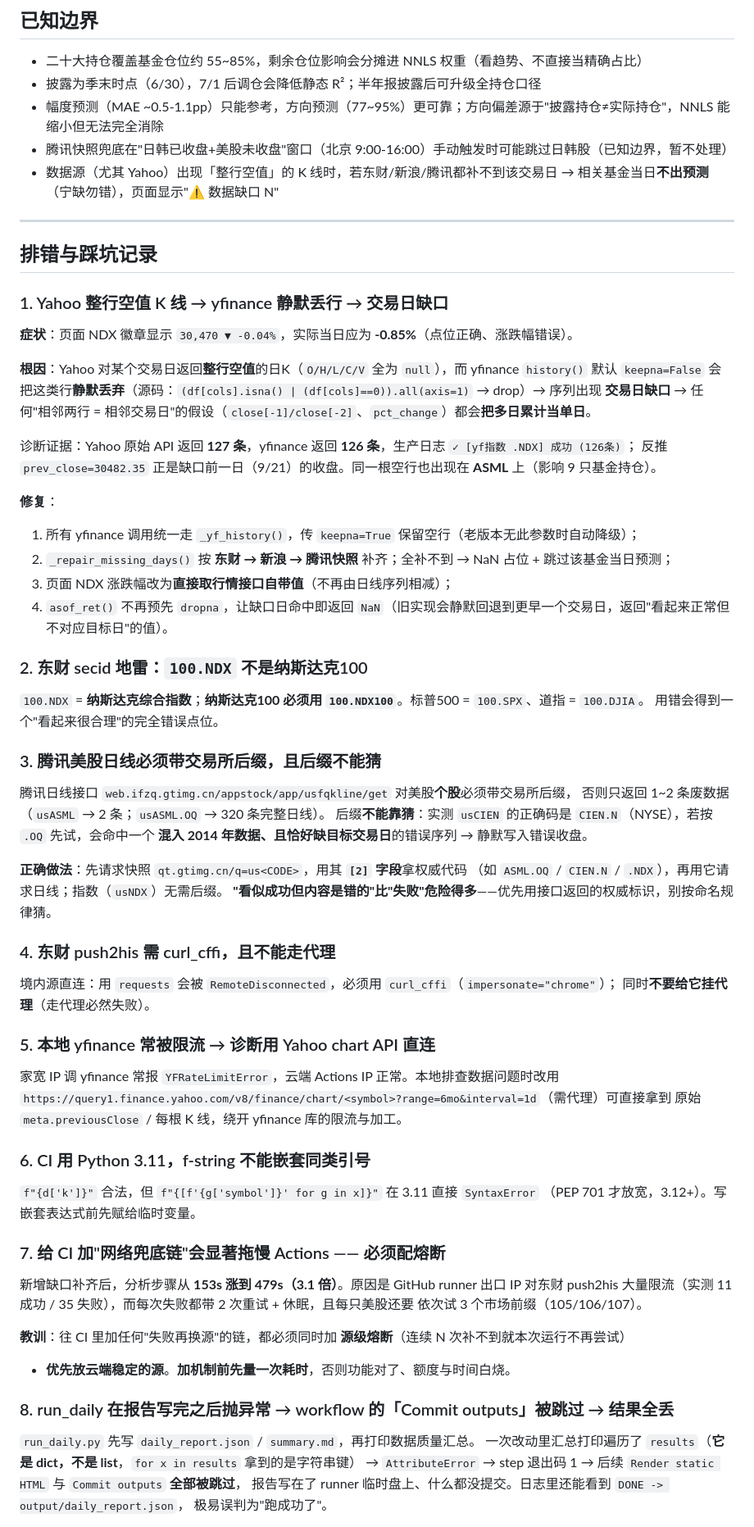
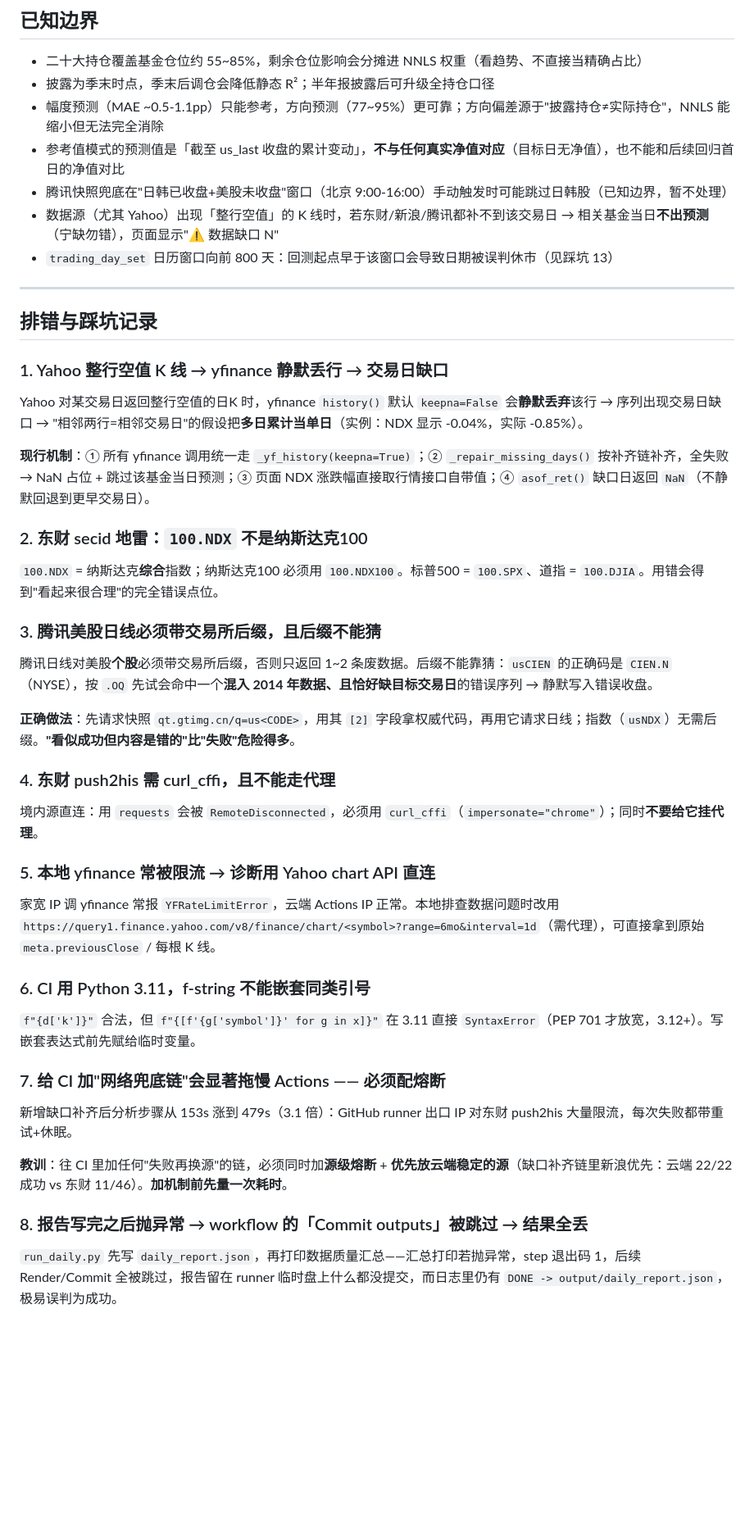
Before and after one commit to homjanon/qdii-nav-tracker, a Markdown page: README.md, the part around one of its changes. Shown at 82% size. Rendered like a GitHub page; blank space fills up the shorter version.

```diff
--- a/README.md
+++ b/README.md
@@ -169,10 +162,12 @@ GitHub Pages 发布（main 分支 /docs 目录）
 ## 已知边界
 
 - 二十大持仓覆盖基金仓位约 55~85%，剩余仓位影响会分摊进 NNLS 权重（看趋势、不直接当精确占比）
-- 披露为季末时点（6/30），7/1 后调仓会降低静态 R²；半年报披露后可升级全持仓口径
+- 披露为季末时点，季末后调仓会降低静态 R²；半年报披露后可升级全持仓口径
 - 幅度预测（MAE ~0.5-1.1pp）只能参考，方向预测（77~95%）更可靠；方向偏差源于"披露持仓≠实际持仓"，NNLS 能缩小但无法完全消除
+- 参考值模式的预测值是「截至 us_last 收盘的累计变动」，**不与任何真实净值对应**（目标日无净值），也不能和后续回归首日的净值对比
 - 腾讯快照兜底在"日韩已收盘+美股未收盘"窗口（北京 9:00-16:00）手动触发时可能跳过日韩股（已知边界，暂不处理）
 - 数据源（尤其 Yahoo）出现「整行空值」的 K 线时，若东财/新浪/腾讯都补不到该交易日 → 相关基金当日**不出预测**（宁缺勿错），页面显示"⚠️ 数据缺口 N"
+- `trading_day_set` 日历窗口向前 800 天：回测起点早于该窗口会导致日期被误判休市（见踩坑 13）
 
 ---
 
@@ -180,67 +175,39 @@ GitHub Pages 发布（main 分支 /docs 目录）
 
 ### 1. Yahoo 整行空值 K 线 → yfinance 静默丢行 → 交易日缺口
 
-**症状**：页面 NDX 徽章显示 `30,470 ▼ -0.04%`，实际当日应为 **-0.85%**（点位正确、涨跌幅错误）。
+Yahoo 对某交易日返回整行空值的日K 时，yfinance `history()` 默认 `keepna=False` 会**静默丢弃**该行 → 序列出现交易日缺口 → "相邻两行=相邻交易日"的假设把**多日累计当单日**（实例：NDX 显示 -0.04%，实际 -0.85%）。
 
-**根因**：Yahoo 对某个交易日返回**整行空值**的日K（`O/H/L/C/V` 全为 `null`），而 yfinance `history()` 默认
-`keepna=False` 会把这类行**静默丢弃**（源码：`(df[cols].isna() | (df[cols]==0)).all(axis=1)` → drop）→ 序列出现
-**交易日缺口** → 任何"相邻两行 = 相邻交易日"的假设（`close[-1]/close[-2]`、`pct_change`）都会**把多日累计当单日**。
-
-诊断证据：Yahoo 原始 API 返回 **127 条**，yfinance 返回 **126 条**，生产日志 `✓ [yf指数 .NDX] 成功 (126条)`；
-反推 `prev_close=30482.35` 正是缺口前一日（9/21）的收盘。同一根空行也出现在 **ASML** 上（影响 9 只基金持仓）。
-
-**修复**：
-1. 所有 yfinance 调用统一走 `_yf_history()`，传 `keepna=True` 保留空行（老版本无此参数时自动降级）；
-2. `_repair_missing_days()` 按 **东财 → 新浪 → 腾讯快照** 补齐；全补不到 → NaN 占位 + 跳过该基金当日预测；
-3. 页面 NDX 涨跌幅改为**直接取行情接口自带值**（不再由日线序列相减）；
-4. `asof_ret()` 不再预先 `dropna`，让缺口日命中即返回 `NaN`（旧实现会静默回退到更早一个交易日，返回"看起来正常但不对应目标日"的值）。
+**现行机制**：① 所有 yfinance 调用统一走 `_yf_history(keepna=True)`；② `_repair_missing_days()` 按补齐链补齐，全失败 → NaN 占位 + 跳过该基金当日预测；③ 页面 NDX 涨跌幅直接取行情接口自带值；④ `asof_ret()` 缺口日返回 `NaN`（不静默回退到更早交易日）。
 
 ### 2. 东财 secid 地雷：`100.NDX` 不是纳斯达克100
 
-`100.NDX` = **纳斯达克综合指数**；**纳斯达克100 必须用 `100.NDX100`**。标普500 = `100.SPX`、道指 = `100.DJIA`。
-用错会得到一个"看起来很合理"的完全错误点位。
+`100.NDX` = 纳斯达克**综合**指数；纳斯达克100 必须用 `100.NDX100`。标普500 = `100.SPX`、道指 = `100.DJIA`。用错会得到"看起来很合理"的完全错误点位。
 
 ### 3. 腾讯美股日线必须带交易所后缀，且后缀**不能猜**
 
-腾讯日线接口 `web.ifzq.gtimg.cn/appstock/app/usfqkline/get` 对美股**个股**必须带交易所后缀，
-否则只返回 1~2 条废数据（`usASML` → 2 条；`usASML.OQ` → 320 条完整日线）。
-后缀**不能靠猜**：实测 `usCIEN` 的正确码是 `CIEN.N`（NYSE），若按 `.OQ` 先试，会命中一个
-**混入 2014 年数据、且恰好缺目标交易日**的错误序列 → 静默写入错误收盘。
+腾讯日线对美股**个股**必须带交易所后缀，否则只返回 1~2 条废数据。后缀不能靠猜：`usCIEN` 的正确码是 `CIEN.N`（NYSE），按 `.OQ` 先试会命中一个**混入 2014 年数据、且恰好缺目标交易日**的错误序列 → 静默写入错误收盘。
 
-**正确做法**：先请求快照 `qt.gtimg.cn/q=us<CODE>`，用其 **`[2]` 字段**拿权威代码
-（如 `ASML.OQ` / `CIEN.N` / `.NDX`），再用它请求日线；指数（`usNDX`）无需后缀。
-**"看似成功但内容是错的"比"失败"危险得多**——优先用接口返回的权威标识，别按命名规律猜。
+**正确做法**：先请求快照 `qt.gtimg.cn/q=us<CODE>`，用其 `[2]` 字段拿权威代码，再用它请求日线；指数（`usNDX`）无需后缀。**"看似成功但内容是错的"比"失败"危险得多**。
 
 ### 4. 东财 push2his 需 curl_cffi，且不能走代理
 
-境内源直连：用 `requests` 会被 `RemoteDisconnected`，必须用 `curl_cffi`（`impersonate="chrome"`）；
-同时**不要给它挂代理**（走代理必然失败）。
+境内源直连：用 `requests` 会被 `RemoteDisconnected`，必须用 `curl_cffi`（`impersonate="chrome"`）；同时**不要给它挂代理**。
 
 ### 5. 本地 yfinance 常被限流 → 诊断用 Yahoo chart API 直连
 
-家宽 IP 调 yfinance 常报 `YFRateLimitError`，云端 Actions IP 正常。本地排查数据问题时改用
-`https://query1.finance.yahoo.com/v8/finance/chart/<symbol>?range=6mo&interval=1d`（需代理）可直接拿到
-原始 `meta.previousClose` / 每根 K 线，绕开 yfinance 库的限流与加工。
+家宽 IP 调 yfinance 常报 `YFRateLimitError`，云端 Actions IP 正常。本地排查数据问题时改用 `https://query1.finance.yahoo.com/v8/finance/chart/<symbol>?range=6mo&interval=1d`（需代理），可直接拿到原始 `meta.previousClose` / 每根 K 线。
 
 ### 6. CI 用 Python 3.11，f-string 不能嵌套同类引号
 
-`f"{d['k']}"` 合法，但 `f"{[f'{g['symbol']}' for g in x]}"` 在 3.11 直接 `SyntaxError`
-（PEP 701 才放宽，3.12+）。写嵌套表达式前先赋给临时变量。
+`f"{d['k']}"` 合法，但 `f"{[f'{g['symbol']}' for g in x]}"` 在 3.11 直接 `SyntaxError`（PEP 701 才放宽，3.12+）。写嵌套表达式前先赋给临时变量。
 
 ### 7. 给 CI 加"网络兜底链"会显著拖慢 Actions —— 必须配熔断
 
-新增缺口补齐后，分析步骤从 **153s 涨到 479s（3.1 倍）**。原因是 GitHub runner 出口 IP 对东财
-push2his 大量限流（实测 11 成功 / 35 失败），而每次失败都带 2 次重试 + 休眠，且每只美股还要
-依次试 3 个市场前缀（105/106/107）。
+新增缺口补齐后分析步骤从 153s 涨到 479s（3.1 倍）：GitHub runner 出口 IP 对东财 push2his 大量限流，每次失败都带重试+休眠。
 
-**教训**：往 CI 里加任何"失败再换源"的链，都必须同时加 **源级熔断**（连续 N 次补不到就本次运行不再尝试）
-+ **优先放云端稳定的源**。**加机制前先量一次耗时**，否则功能对了、额度与时间白烧。
+**教训**：往 CI 里加任何"失败再换源"的链，必须同时加**源级熔断** + **优先放云端稳定的源**（缺口补齐链里新浪优先：云端 22/22 成功 vs 东财 11/46）。**加机制前先量一次耗时**。
 
-### 8. run_daily 在报告写完之后抛异常 → workflow 的「Commit outputs」被跳过 → 结果全丢
+### 8. 报告写完之后抛异常 → workflow 的「Commit outputs」被跳过 → 结果全丢
 
-`run_daily.py` 先写 `daily_report.json` / `summary.md`，再打印数据质量汇总。
-一次改动里汇总打印遍历了 `results`（**它是 dict，不是 list**，`for x in results` 拿到的是字符串键）
-→ `AttributeError` → step 退出码 1 → 后续 `Render static HTML` 与 `Commit outputs` **全部被跳过**，
-报告写在了 runner 临时盘上、什么都没提交。日志里还能看到 `DONE -> output/daily_report.json`，
-极易误判为"跑成功了"。
+`run_daily.py` 先写 `daily_report.json`，再打印数据质量汇总——汇总打印若抛异常，step 退出码 1，后续 Render/Commit 全被跳过，报告留在 runner 临时盘上什么都没提交，而日志里仍有 `DONE -> output/daily_report.json`，极易误判为成功。
 
```
Also changed, not shown: other parts of README.md (+85 -126 lines).
